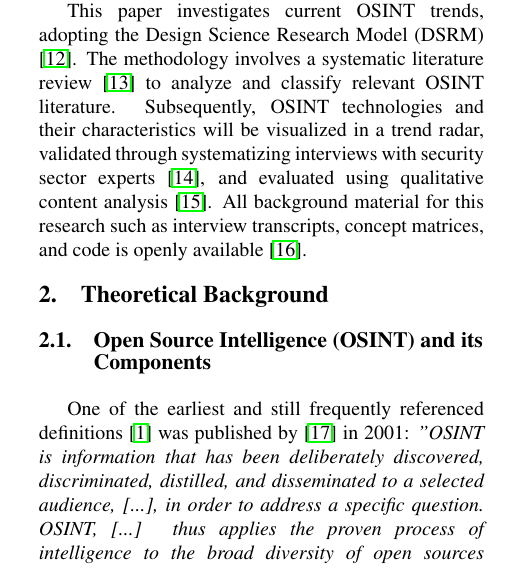
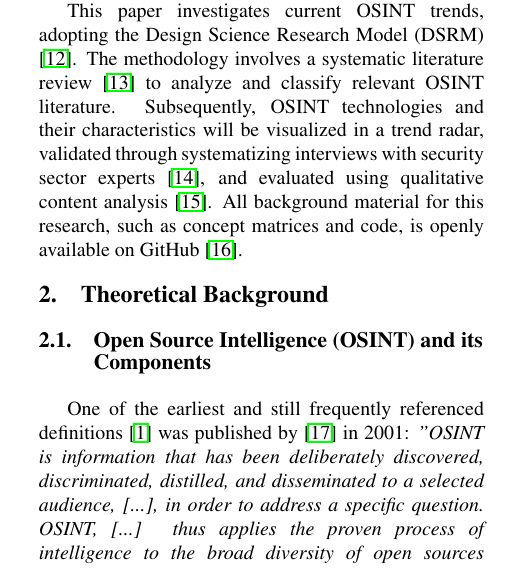
Before and after one commit to mchlbckr/osint_trendradar, a LaTeX paper (hicss.tex): part of one column of page 1 of 10, cut so that both start at the same text. Compiled offline with pdfLaTeX.

Commit message:
Updatet where to find the background material

```diff
--- a/hicss.tex
+++ b/hicss.tex
@@ -72,7 +72,7 @@ practical implementation \cite{HerreraCubides.2020, PastorGalindo.2019}. This st
 This paper investigates current OSINT trends, adopting the Design Science Research Model (DSRM) \cite{Peffers.2007}.
 The methodology involves a systematic literature review \cite{Webster.2002} to analyze and classify relevant OSINT literature.
 Subsequently, OSINT technologies and their characteristics will be visualized in a trend radar, validated through systematizing
-interviews with security sector experts \cite{Bogner.2014}, and evaluated using qualitative content analysis \cite{Billings.1997}. All background material for this research such as interview transcripts, concept matrices, and code is openly available \cite{kayser2024}.
+interviews with security sector experts \cite{Bogner.2014}, and evaluated using qualitative content analysis \cite{Billings.1997}. All background material for this research, such as concept matrices and code, is openly available on GitHub \cite{kayser2024}.
 
 
 \section{Theoretical Background} \label{sec:theoreticalbackground}
```
Also changed, not shown: 1 other file.
